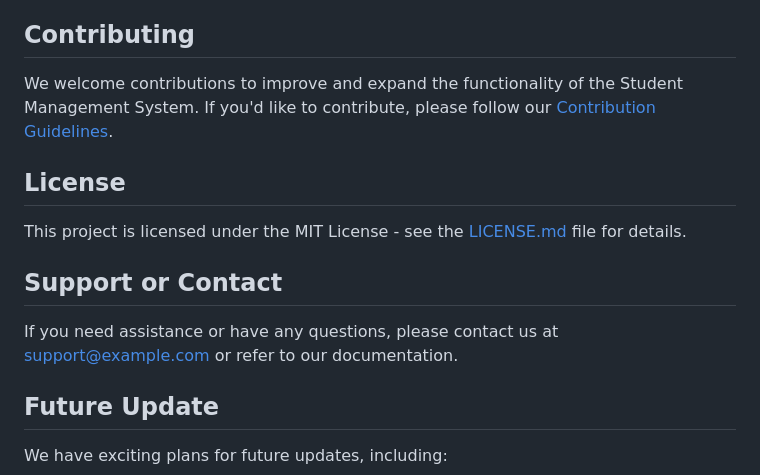
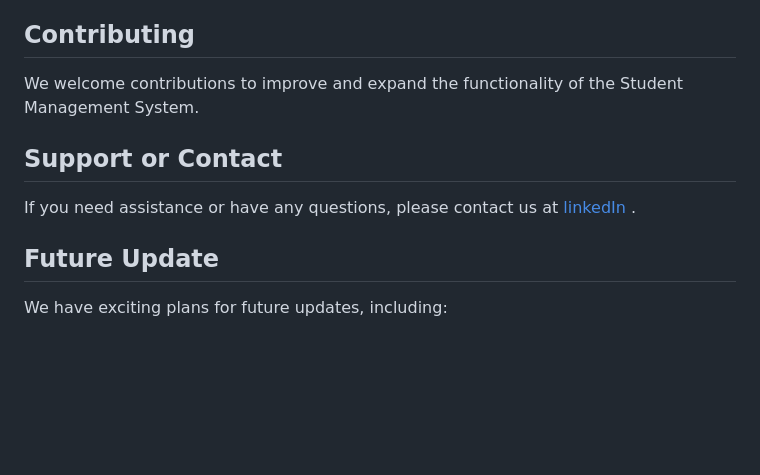
Before and after one commit to DiveshKumar0207/student-management-system, a Markdown page: README.md, the part around the change. Drawn GitHub-style; blank space fills up the shorter version.

```diff
--- a/README.md
+++ b/README.md
@@ -69,15 +69,12 @@ Open your web browser and go to `http://localhost:3000` to access the Student Ma
 
 ## Contributing
 
-We welcome contributions to improve and expand the functionality of the Student Management System. If you'd like to contribute, please follow our [Contribution Guidelines](CONTRIBUTING.md).
+We welcome contributions to improve and expand the functionality of the Student Management System.
 
-## License
-
-This project is licensed under the MIT License - see the [LICENSE.md](LICENSE.md) file for details.
 
 ## Support or Contact
 
-If you need assistance or have any questions, please contact us at support@example.com or refer to our documentation.
+If you need assistance or have any questions, please contact us at [linkedIn](https://www.linkedin.com/in/diveshkumar0207) .
 
 ## Future Update
 
```
